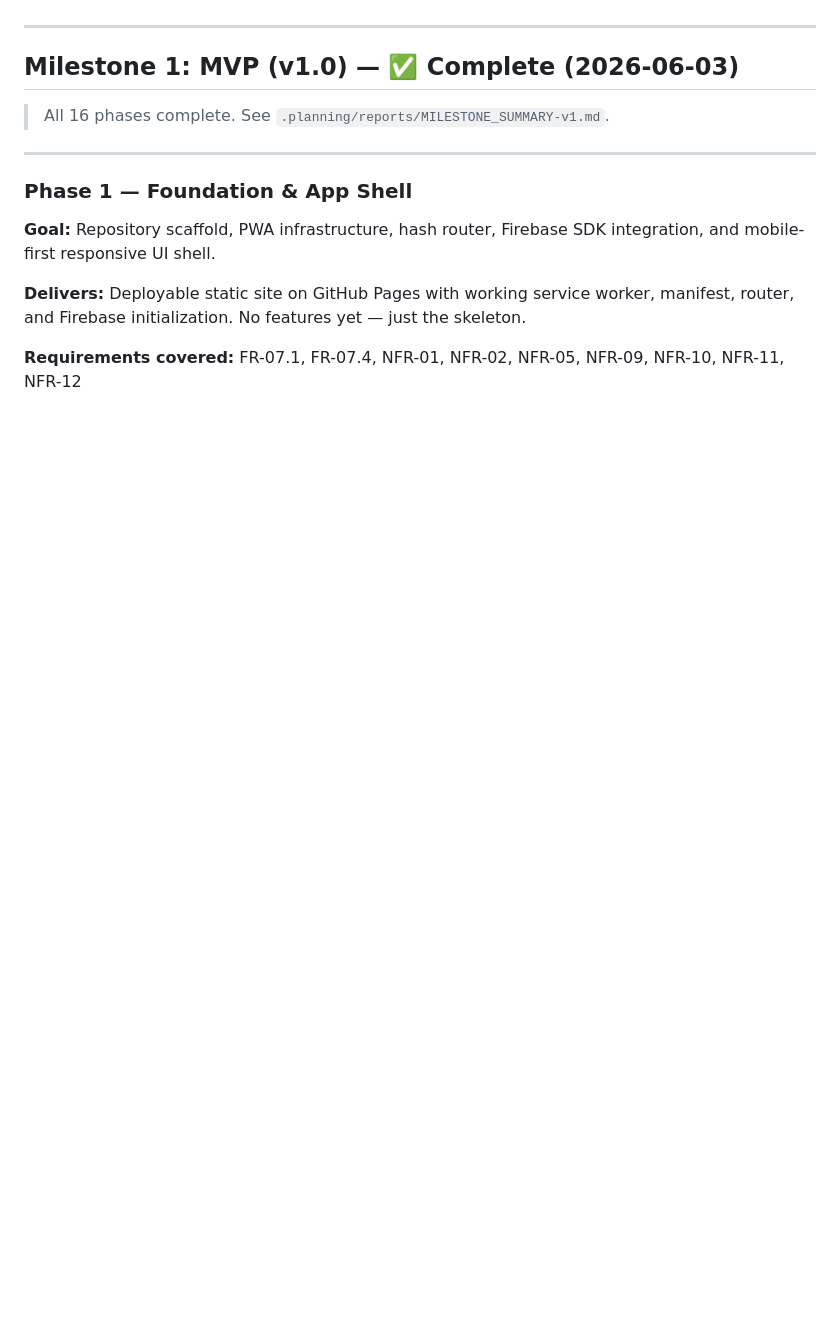
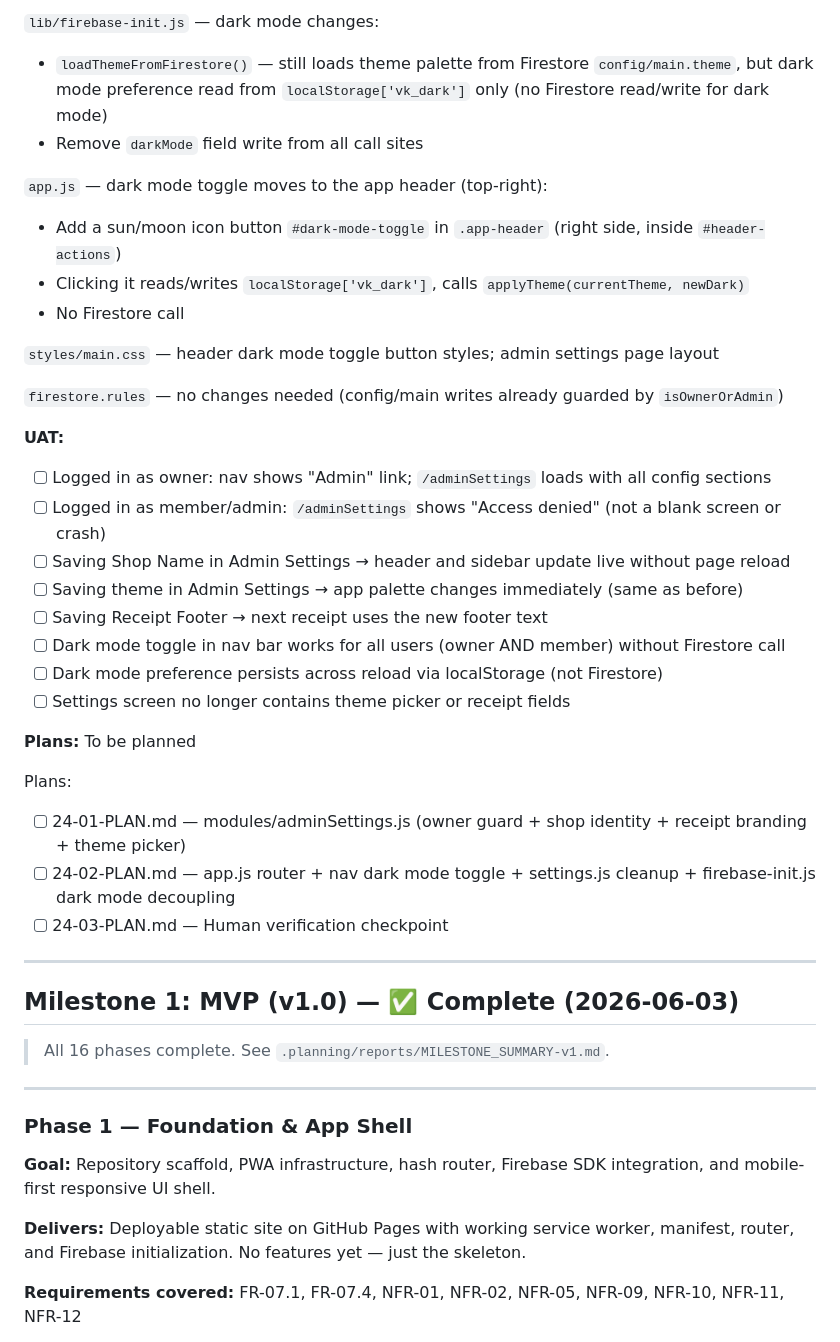
Before and after one commit to SriSatyaLokesh/vikretha, a Markdown page: .planning/ROADMAP.md, the part around one of its changes. GitHub-like rendering; blank space fills up the shorter version.

```diff
--- a/.planning/ROADMAP.md
+++ b/.planning/ROADMAP.md
@@ -256,3 +292,32 @@ Plans:
+`lib/firebase-init.js` — dark mode changes:
+- `loadThemeFromFirestore()` — still loads theme palette from Firestore `config/main.theme`, but dark mode preference read from `localStorage['vk_dark']` only (no Firestore read/write for dark mode)
+- Remove `darkMode` field write from all call sites
+
+`app.js` — dark mode toggle moves to the app header (top-right):
+- Add a sun/moon icon button `#dark-mode-toggle` in `.app-header` (right side, inside `#header-actions`)
+- Clicking it reads/writes `localStorage['vk_dark']`, calls `applyTheme(currentTheme, newDark)`
+- No Firestore call
+
+`styles/main.css` — header dark mode toggle button styles; admin settings page layout
+
+`firestore.rules` — no changes needed (config/main writes already guarded by `isOwnerOrAdmin`)
+
+**UAT:**
+- [ ] Logged in as owner: nav shows "Admin" link; `/adminSettings` loads with all config sections
+- [ ] Logged in as member/admin: `/adminSettings` shows "Access denied" (not a blank screen or crash)
+- [ ] Saving Shop Name in Admin Settings → header and sidebar update live without page reload
+- [ ] Saving theme in Admin Settings → app palette changes immediately (same as before)
+- [ ] Saving Receipt Footer → next receipt uses the new footer text
+- [ ] Dark mode toggle in nav bar works for all users (owner AND member) without Firestore call
+- [ ] Dark mode preference persists across reload via localStorage (not Firestore)
+- [ ] Settings screen no longer contains theme picker or receipt fields
+
+**Plans:** To be planned
+
+Plans:
+- [ ] 24-01-PLAN.md — modules/adminSettings.js (owner guard + shop identity + receipt branding + theme picker)
+- [ ] 24-02-PLAN.md — app.js router + nav dark mode toggle + settings.js cleanup + firebase-init.js dark mode decoupling
+- [ ] 24-03-PLAN.md — Human verification checkpoint
 
 ---
 
```
Also changed, not shown: other parts of .planning/ROADMAP.md (+36 -0 lines), .planning/STATE.md (+1 -0 lines).
